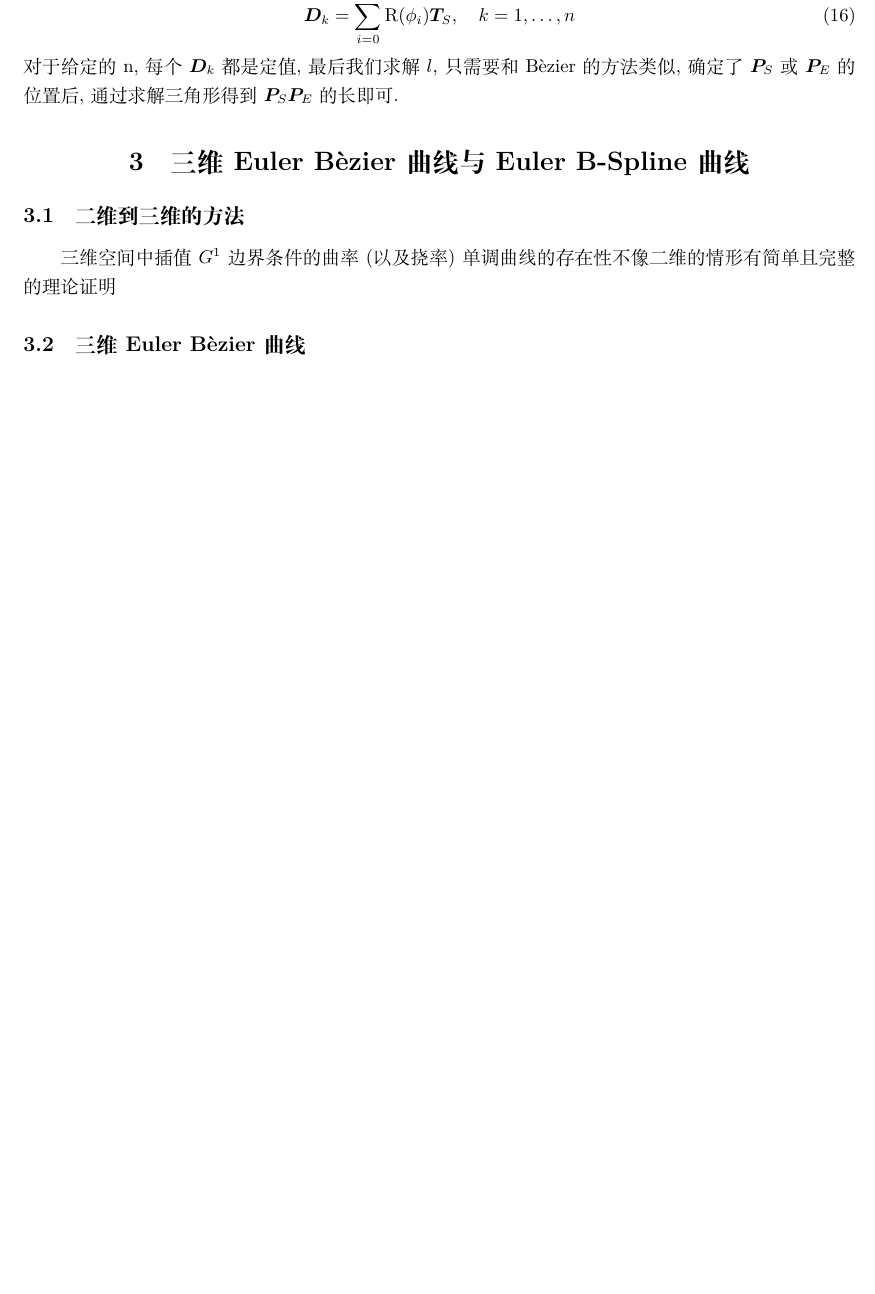
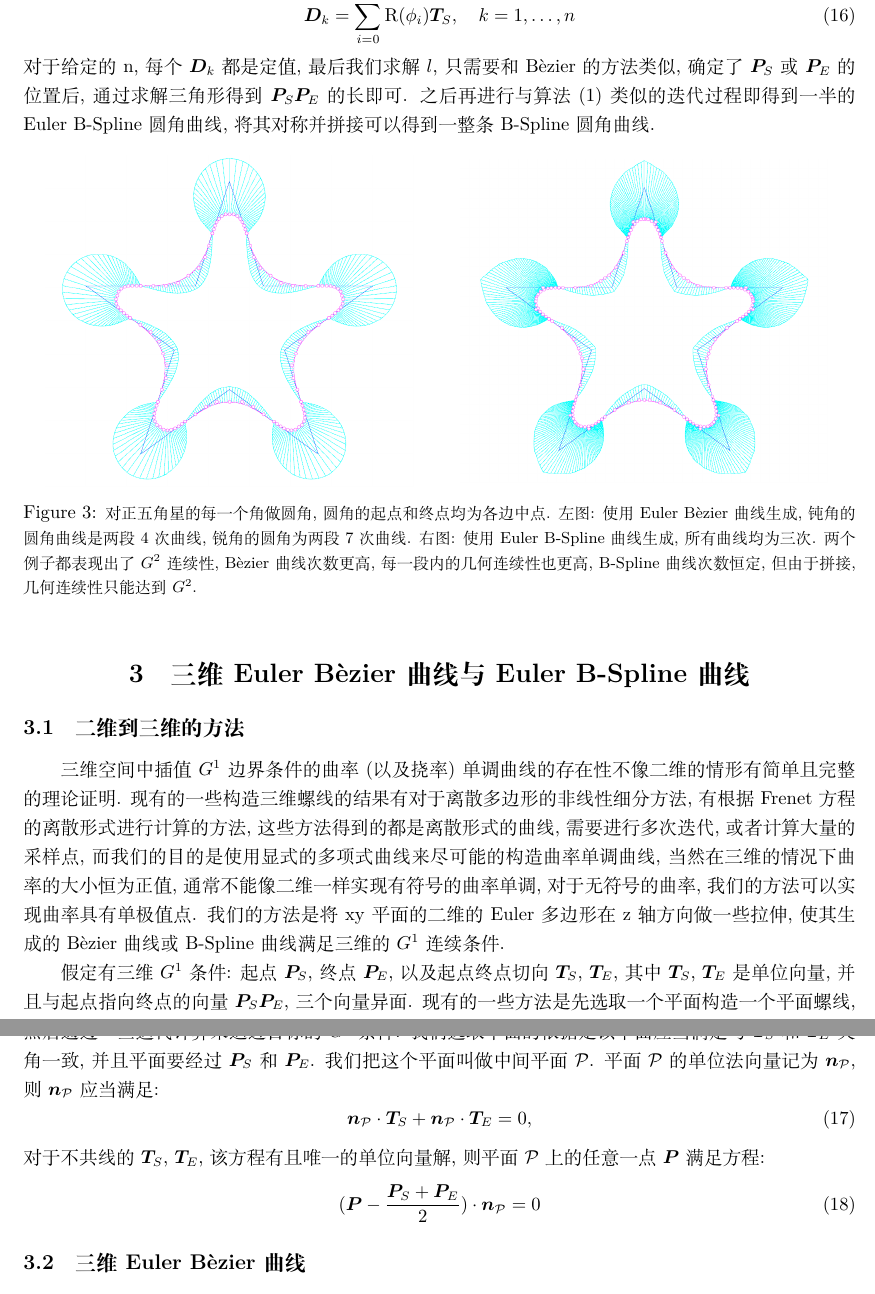
Before and after one commit to Chirality88K/ChiralityDissertation, a LaTeX thesis (ChiralityDissertation.tex): part of page 7 of 7 before the commit and two parts of pages 7 and 8 of 8 after it, the two joined at a grey line, cut so that both start at the same text, the shorter picture padded with empty space. Compiled offline with XeLaTeX.

Commit message:
Update some useful figures

```diff
--- a/ChiralityDissertation.tex
+++ b/ChiralityDissertation.tex
@@ -231,10 +231,31 @@ linkcolor=black
 	其中\begin{equation}
 	\boldsymbol{D}_k = \sum_{i=0}^{k-1}\text{R}(\phi_i)\boldsymbol{T}_S,\quad k=1,\dots,n
 	\end{equation}
-	对于给定的n, 每个$\boldsymbol{D}_k$都是定值, 最后我们求解$l$, 只需要和B\`ezier的方法类似, 确定了$\boldsymbol{P}_S$或$\boldsymbol{P}_E$的位置后, 通过求解三角形得到$\boldsymbol{P}_S\boldsymbol{P}_E$的长即可.
+	对于给定的n, 每个$\boldsymbol{D}_k$都是定值, 最后我们求解$l$, 只需要和B\`ezier的方法类似, 确定了$\boldsymbol{P}_S$或$\boldsymbol{P}_E$的位置后, 通过求解三角形得到$\boldsymbol{P}_S\boldsymbol{P}_E$的长即可. 之后再进行与算法(\ref{smoothcurve1})类似的迭代过程即得到一半的Euler B-Spline圆角曲线, 将其对称并拼接可以得到一整条B-Spline圆角曲线.
+	\begin{figure}[htbp]
+		\centering
+		\begin{minipage}{0.49\linewidth}
+			\centering
+			\includegraphics[width=0.9\linewidth]{figures/SmoothingCorner3.png}
+		\end{minipage}
+		%\qquad
+		\begin{minipage}{0.49\linewidth}
+			\centering
+			\includegraphics[width=0.9\linewidth]{figures/SmoothingCorner4.png}
+		\end{minipage}
+		\caption{\small{对正五角星的每一个角做圆角, 圆角的起点和终点均为各边中点. 左图: 使用Euler B\`ezier曲线生成, 钝角的圆角曲线是两段4次曲线, 锐角的圆角为两段7次曲线. 右图: 使用Euler B-Spline曲线生成, 所有曲线均为三次. 两个例子都表现出了$G^2$连续性, B\`ezier曲线次数更高, 每一段内的几何连续性也更高, B-Spline曲线次数恒定, 但由于拼接, 几何连续性只能达到$G^2$.}}
+	\end{figure}
 	 \section{三维Euler B\`{e}zier 曲线与Euler B-Spline 曲线}
 	 \subsection{二维到三维的方法}
-	 三维空间中插值$G^1$边界条件的曲率(以及挠率)单调曲线的存在性不像二维的情形有简单且完整的理论证明
+	 三维空间中插值$G^1$边界条件的曲率(以及挠率)单调曲线的存在性不像二维的情形有简单且完整的理论证明. 现有的一些构造三维螺线的结果有对于离散多边形的非线性细分方法, 有根据Frenet方程的离散形式进行计算的方法, 这些方法得到的都是离散形式的曲线, 需要进行多次迭代, 或者计算大量的采样点, 而我们的目的是使用显式的多项式曲线来尽可能的构造曲率单调曲线, 当然在三维的情况下曲率的大小恒为正值, 通常不能像二维一样实现有符号的曲率单调, 对于无符号的曲率, 我们的方法可以实现曲率具有单极值点. 我们的方法是将xy平面的二维的Euler多边形在z轴方向做一些拉伸, 使其生成的B\`ezier曲线或B-Spline曲线满足三维的$G^1$连续条件. \par
+	 假定有三维$G^1$条件: 起点$\boldsymbol{P}_S$, 终点$\boldsymbol{P}_E$, 以及起点终点切向$\boldsymbol{T}_S$, $\boldsymbol{T}_E$, 其中$\boldsymbol{T}_S$, $\boldsymbol{T}_E$是单位向量, 并且与起点指向终点的向量$\boldsymbol{P}_S\boldsymbol{P}_E$, 三个向量异面. 现有的一些方法是先选取一个平面构造一个平面螺线, 然后通过一些迭代计算来逼近目标的$G^1$条件. 我们选取平面的依据是该平面应当满足与$\boldsymbol{T}_S$和$\boldsymbol{T}_E$夹角一致, 并且平面要经过$\boldsymbol{P}_S$和$\boldsymbol{P}_E$. 我们把这个平面叫做中间平面$\mathcal{P}$. 平面$\mathcal{P}$的单位法向量记为$\boldsymbol{n}_\mathcal{P}$, 则$\boldsymbol{n}_\mathcal{P}$应当满足:
+	 \begin{equation}
+	 	\boldsymbol{n}_\mathcal{P}\cdot\boldsymbol{T}_S+\boldsymbol{n}_\mathcal{P}\cdot\boldsymbol{T}_E = 0,
+	 \end{equation}
+	 对于不共线的$\boldsymbol{T}_S$, $\boldsymbol{T}_E$, 该方程有且唯一的单位向量解, 则平面$\mathcal{P}$上的任意一点$\boldsymbol{P}$满足方程:
+	 \begin{equation}
+	 	(\boldsymbol{P}-\frac{\boldsymbol{P}_S+\boldsymbol{P}_E}2)\cdot\boldsymbol{n}_\mathcal{P} = 0
+	 \end{equation}
 	 \subsection{三维Euler B\`{e}zier 曲线}
 	 \subsection{三维Euler B-Spline 曲线}
 
```
Also changed, not shown: ChiralityDissertation.pdf, figures/Pentagram_B-Spline1.png (added), figures/Pentagram_B-Spline2.png (added), figures/Pentagram_Bezier1.png (added), figures/Pentagram_Bezier2.png (added), figures/SixEdges_EulerBezier.png (added), figures/SmoothingCorner3.png (added), figures/SmoothingCorner4.png (added), ChiralityDissertation.tex (6 more changed lines).
